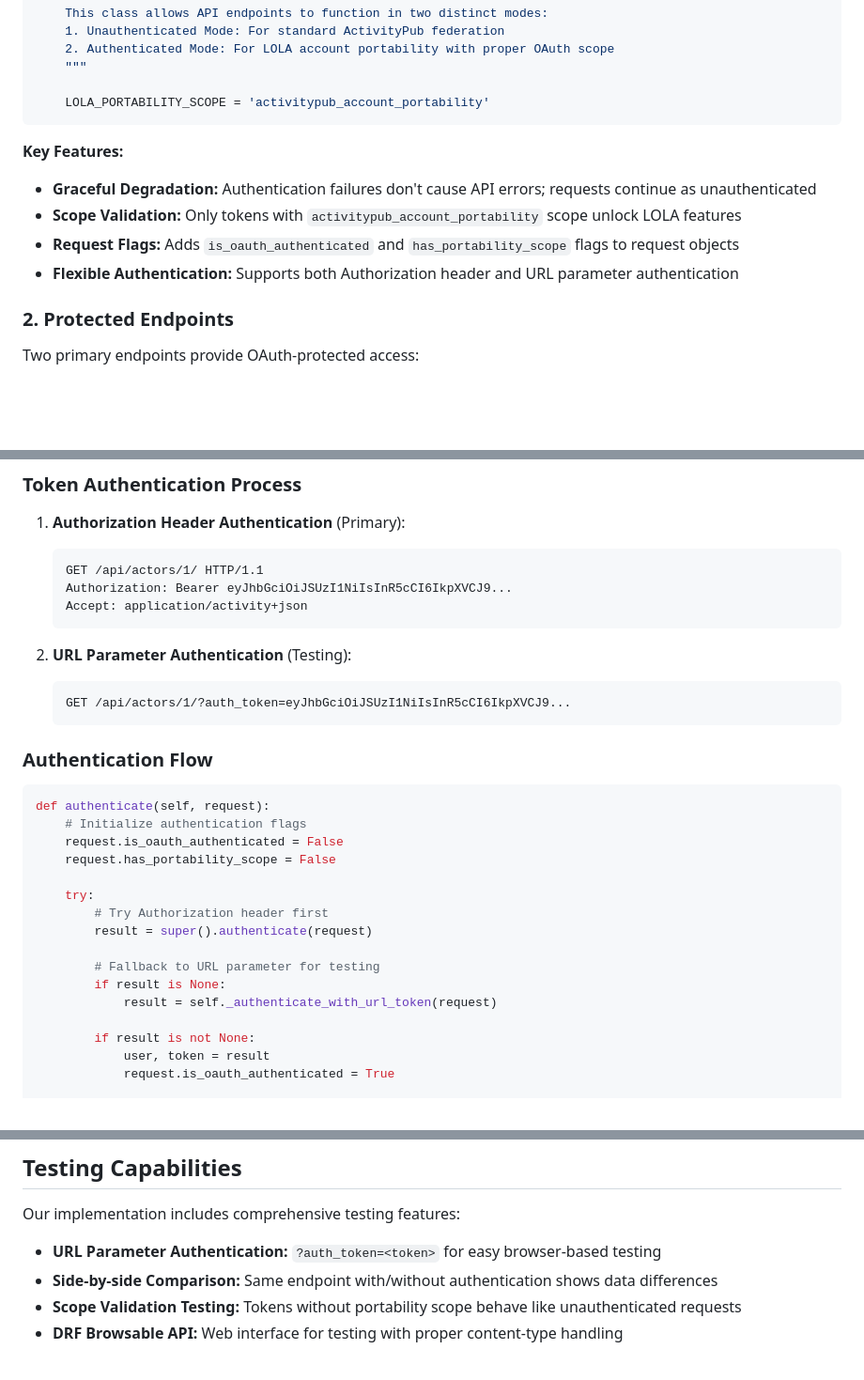
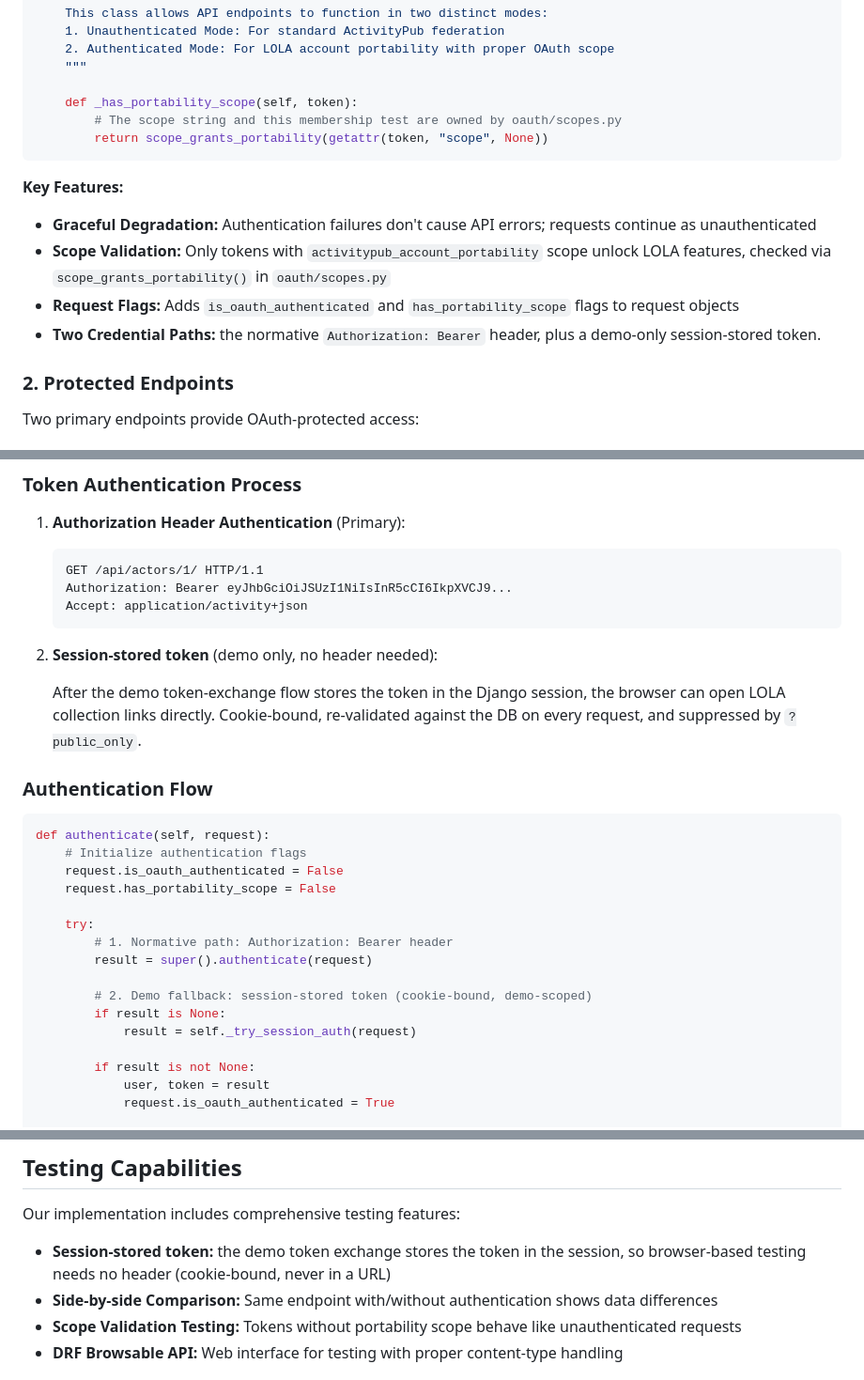
Before and after one commit to dtinit/activity-pub-testbed, a Markdown page: docs/oauth/phase-5-protected-resource-access.md, 3 parts joined by grey strips. Shown at 94% size. Drawn GitHub-style; blank space fills up the shorter version.

Commit message:
docs: Updating single-constant scope enforcement and removed url token path

````diff
--- a/docs/oauth/phase-5-protected-resource-access.md
+++ b/docs/oauth/phase-5-protected-resource-access.md
@@ -44,14 +44,16 @@ class OptionalOAuth2Authentication(OAuth2Authentication):
     2. Authenticated Mode: For LOLA account portability with proper OAuth scope
     """
 
-    LOLA_PORTABILITY_SCOPE = 'activitypub_account_portability'
+    def _has_portability_scope(self, token):
+        # The scope string and this membership test are owned by oauth/scopes.py
+        return scope_grants_portability(getattr(token, "scope", None))
 ```
 
 **Key Features:**
 - **Graceful Degradation:** Authentication failures don't cause API errors; requests continue as unauthenticated
-- **Scope Validation:** Only tokens with `activitypub_account_portability` scope unlock LOLA features
+- **Scope Validation:** Only tokens with `activitypub_account_portability` scope unlock LOLA features, checked via `scope_grants_portability()` in `oauth/scopes.py`
 - **Request Flags:** Adds `is_oauth_authenticated` and `has_portability_scope` flags to request objects
-- **Flexible Authentication:** Supports both Authorization header and URL parameter authentication
+- **Two Credential Paths:** the normative `Authorization: Bearer` header, plus a demo-only session-stored token.
 
 ### 2. Protected Endpoints
 
@@ -121,10 +123,11 @@ actor objects additionally include the `migration` object plus the regular Actor
    Accept: application/activity+json
    ```
 
-2. **URL Parameter Authentication** (Testing):
-   ```http
-   GET /api/actors/1/?auth_token=eyJhbGciOiJSUzI1NiIsInR5cCI6IkpXVCJ9...
-   ```
+2. **Session-stored token** (demo only, no header needed):
+
+   After the demo token-exchange flow stores the token in the Django session, the
+   browser can open LOLA collection links directly. Cookie-bound, re-validated
+   against the DB on every request, and suppressed by `?public_only`.
 
 ### Authentication Flow
 
@@ -135,12 +138,12 @@ def authenticate(self, request):
     request.has_portability_scope = False
 
     try:
-        # Try Authorization header first
+        # 1. Normative path: Authorization: Bearer header
         result = super().authenticate(request)
 
-        # Fallback to URL parameter for testing
+        # 2. Demo fallback: session-stored token (cookie-bound, demo-scoped)
         if result is None:
-            result = self._authenticate_with_url_token(request)
+            result = self._try_session_auth(request)
 
         if result is not None:
             user, token = result
@@ -282,7 +285,7 @@ The public response exposes the `endpoints` discovery object but omits the priva
 
 Our implementation includes comprehensive testing features:
 
-- **URL Parameter Authentication:** `?auth_token=<token>` for easy browser-based testing
+- **Session-stored token:** the demo token exchange stores the token in the session, so browser-based testing needs no header (cookie-bound, never in a URL)
 - **Side-by-side Comparison:** Same endpoint with/without authentication shows data differences
 - **Scope Validation Testing:** Tokens without portability scope behave like unauthenticated requests
 - **DRF Browsable API:** Web interface for testing with proper content-type handling
````
Also changed, not shown: docs/lola-authentication.md (+8 -3 lines), docs/oauth/overview.md (+1 -2 lines).
